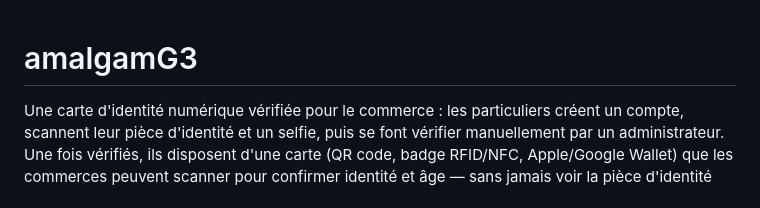
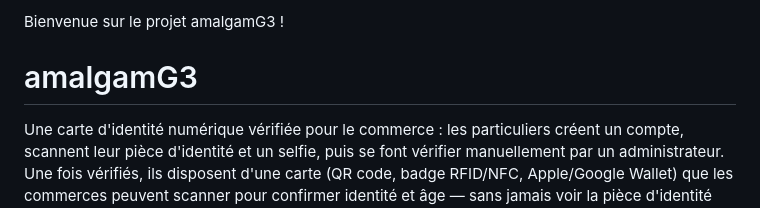
Before and after one commit to opencorp2030-ctrl/amalgamG3, a Markdown page: README.md, the part around the change. GitHub-like rendering.

Commit message:
docs: ajouter une phrase de bienvenue amicale au début du README

```diff
--- a/README.md
+++ b/README.md
@@ -1,3 +1,5 @@
+Bienvenue sur le projet amalgamG3 !
+
 # amalgamG3
 
 Une carte d'identité numérique vérifiée pour le commerce : les particuliers créent un compte,
```
